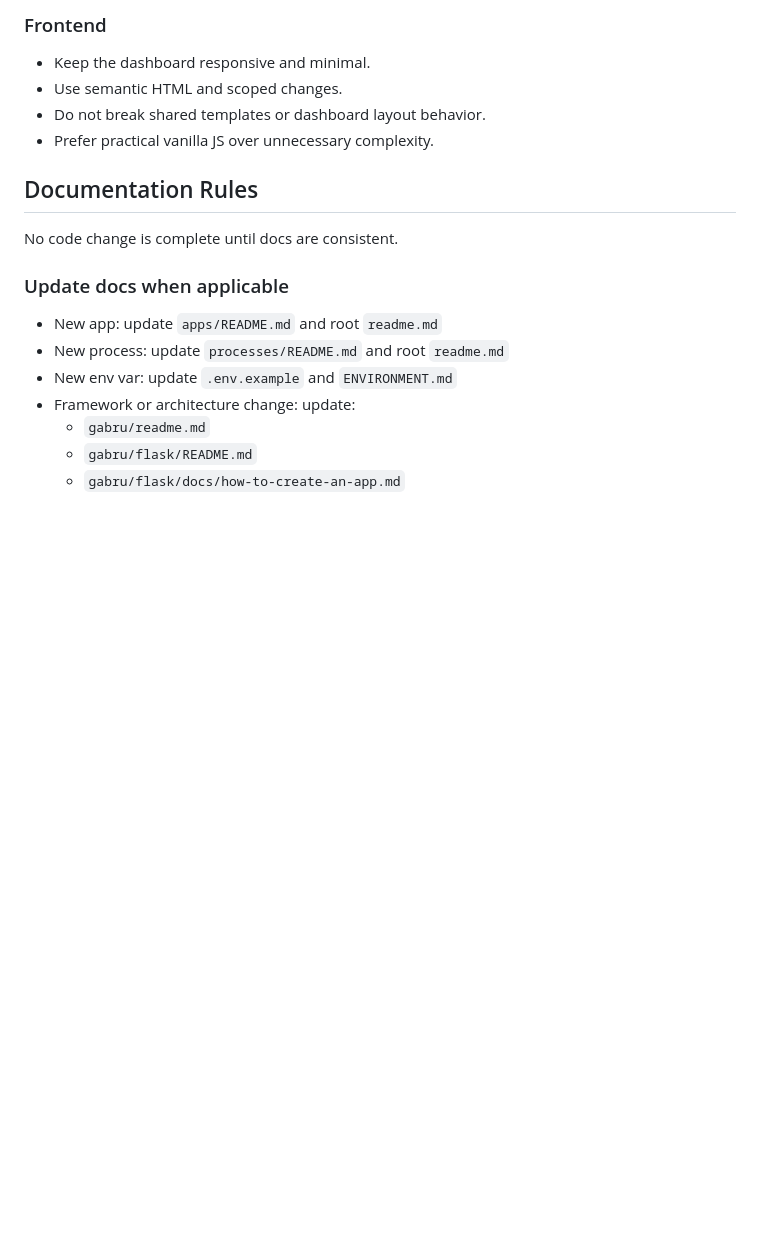
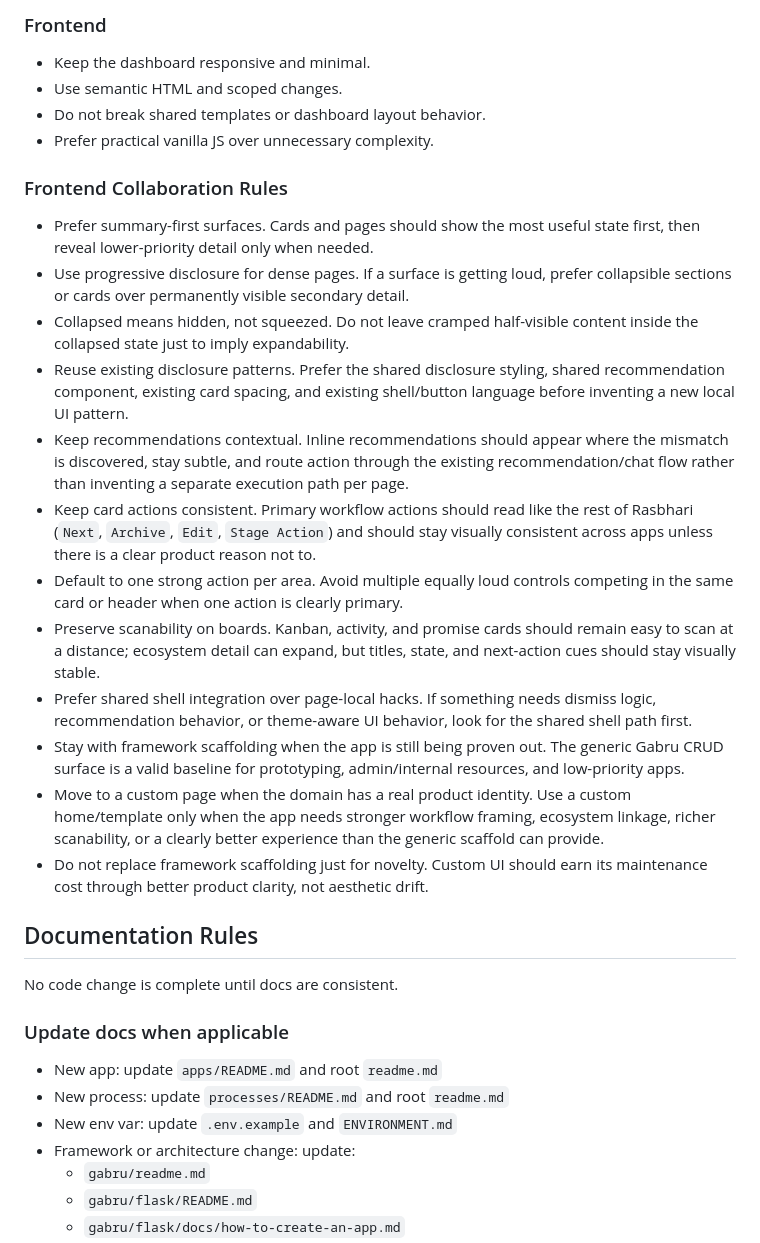
Before and after one commit to gabru-md/integrity, a Markdown page: agents.md, the part around the change. Drawn GitHub-style; blank space fills up the shorter version.

Commit message:
- RSB-53

```diff
--- a/agents.md
+++ b/agents.md
@@ -100,6 +100,20 @@ Routes, UI composition, app-specific request shaping, and custom app endpoints b
 - Do not break shared templates or dashboard layout behavior.
 - Prefer practical vanilla JS over unnecessary complexity.
 
+### Frontend Collaboration Rules
+- Prefer summary-first surfaces. Cards and pages should show the most useful state first, then reveal lower-priority detail only when needed.
+- Use progressive disclosure for dense pages. If a surface is getting loud, prefer collapsible sections or cards over permanently visible secondary detail.
+- Collapsed means hidden, not squeezed. Do not leave cramped half-visible content inside the collapsed state just to imply expandability.
+- Reuse existing disclosure patterns. Prefer the shared disclosure styling, shared recommendation component, existing card spacing, and existing shell/button language before inventing a new local UI pattern.
+- Keep recommendations contextual. Inline recommendations should appear where the mismatch is discovered, stay subtle, and route action through the existing recommendation/chat flow rather than inventing a separate execution path per page.
+- Keep card actions consistent. Primary workflow actions should read like the rest of Rasbhari (`Next`, `Archive`, `Edit`, `Stage Action`) and should stay visually consistent across apps unless there is a clear product reason not to.
+- Default to one strong action per area. Avoid multiple equally loud controls competing in the same card or header when one action is clearly primary.
+- Preserve scanability on boards. Kanban, activity, and promise cards should remain easy to scan at a distance; ecosystem detail can expand, but titles, state, and next-action cues should stay visually stable.
+- Prefer shared shell integration over page-local hacks. If something needs dismiss logic, recommendation behavior, or theme-aware UI behavior, look for the shared shell path first.
+- Stay with framework scaffolding when the app is still being proven out. The generic Gabru CRUD surface is a valid baseline for prototyping, admin/internal resources, and low-priority apps.
+- Move to a custom page when the domain has a real product identity. Use a custom home/template only when the app needs stronger workflow framing, ecosystem linkage, richer scanability, or a clearly better experience than the generic scaffold can provide.
+- Do not replace framework scaffolding just for novelty. Custom UI should earn its maintenance cost through better product clarity, not aesthetic drift.
+
 ## Documentation Rules
 
 No code change is complete until docs are consistent.
```
